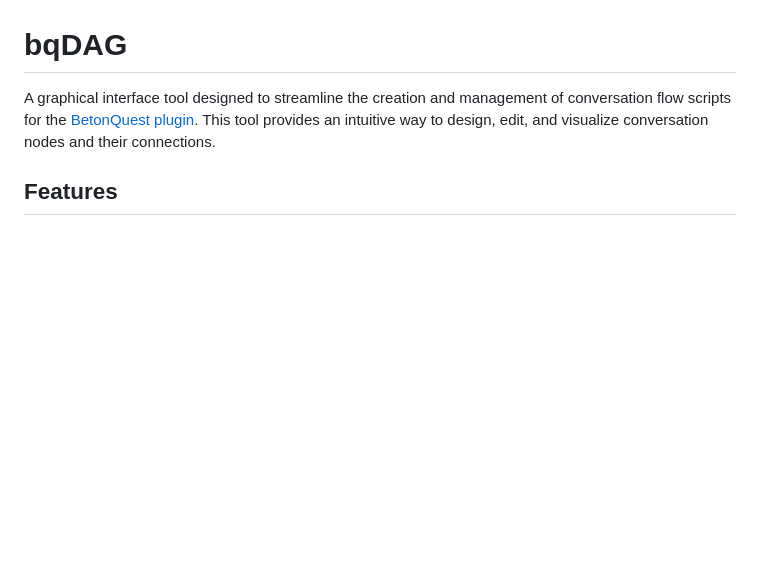
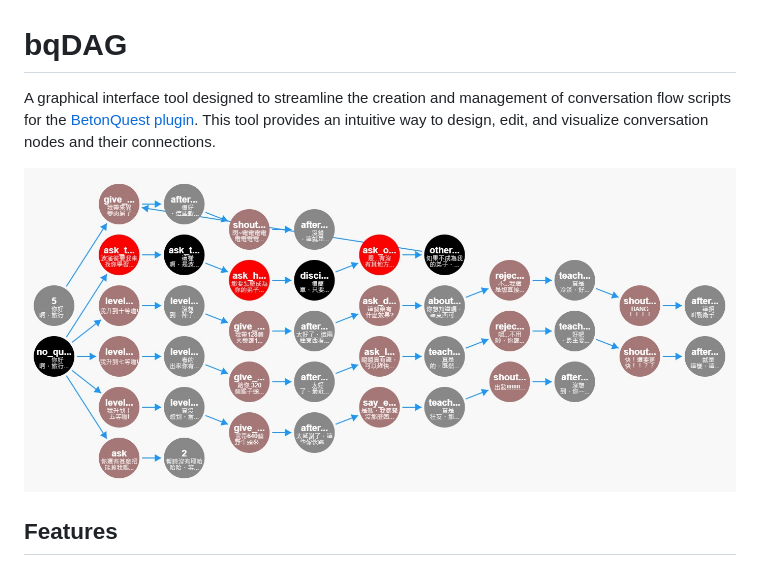
Before and after one commit to j9263178/bqDAG, a Markdown page: README.md, the part around the change. Drawn GitHub-style; pictures changed too: demo.jpg (added); blank space fills up the shorter version.

```diff
--- a/README.md
+++ b/README.md
@@ -1,5 +1,7 @@
 # bqDAG
 A graphical interface tool designed to streamline the creation and management of conversation flow scripts for the [BetonQuest plugin](https://github.com/BetonQuest/BetonQuest). This tool provides an intuitive way to design, edit, and visualize conversation nodes and their connections.
+
+![alt text](./demo.jpg)
 
 ## Features
 
```
